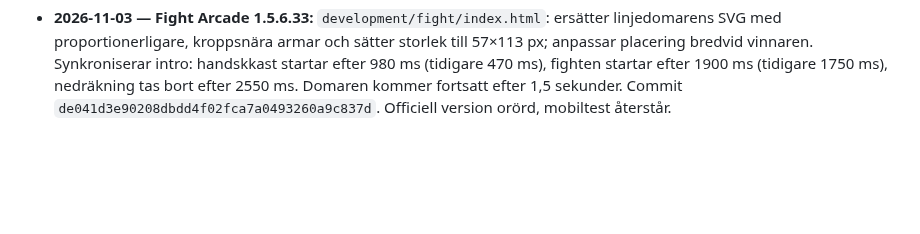
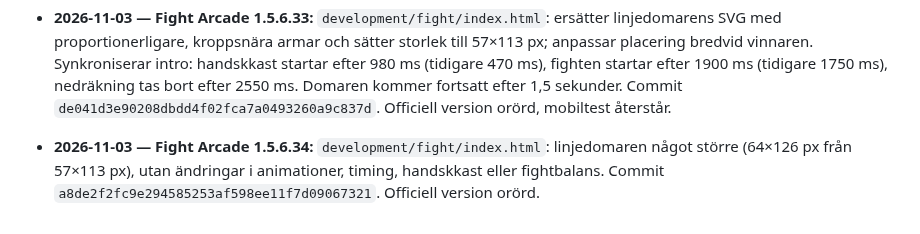
Before and after one commit to olikid/shl-gulddrommen, a Markdown page: PROJECT_BIBLE.md, the part around the change. Rendered like a GitHub page; blank space fills up the shorter version.

Commit message:
Document Fight Arcade 1.5.6.34 referee size

```diff
--- a/PROJECT_BIBLE.md
+++ b/PROJECT_BIBLE.md
@@ -332,3 +332,5 @@ Tränarens privatekonomi ska i en framtida version påverka matchbeslut och i f
 - **2026-11-03 — Fight Arcade 1.5.6.32:** `development/fight/index.html`: korrigerar oproportionerligt stor linjedomare (40×83 px), lägger honom vid sidan av vinnaren i stället för framför och minskar firandetiden före ingripandet från 2,5 till 1,5 sekunder. Commit `302d6699891e9a6ade445f6d5a28b1b620ba3449`. Officiell version orörd; visuell verifiering på mobil återstår.
 
 - **2026-11-03 — Fight Arcade 1.5.6.33:** `development/fight/index.html`: ersätter linjedomarens SVG med proportionerligare, kroppsnära armar och sätter storlek till 57×113 px; anpassar placering bredvid vinnaren. Synkroniserar intro: handskkast startar efter 980 ms (tidigare 470 ms), fighten startar efter 1900 ms (tidigare 1750 ms), nedräkning tas bort efter 2550 ms. Domaren kommer fortsatt efter 1,5 sekunder. Commit `de041d3e90208dbdd4f02fca7a0493260a9c837d`. Officiell version orörd, mobiltest återstår.
+
+- **2026-11-03 — Fight Arcade 1.5.6.34:** `development/fight/index.html`: linjedomaren något större (64×126 px från 57×113 px), utan ändringar i animationer, timing, handskkast eller fightbalans. Commit `a8de2f2fc9e294585253af598ee11f7d09067321`. Officiell version orörd.
```
